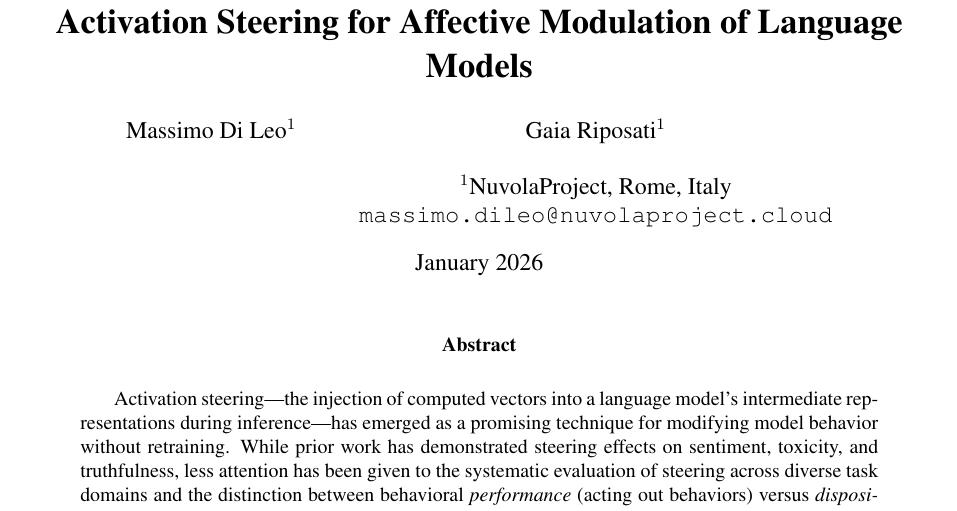
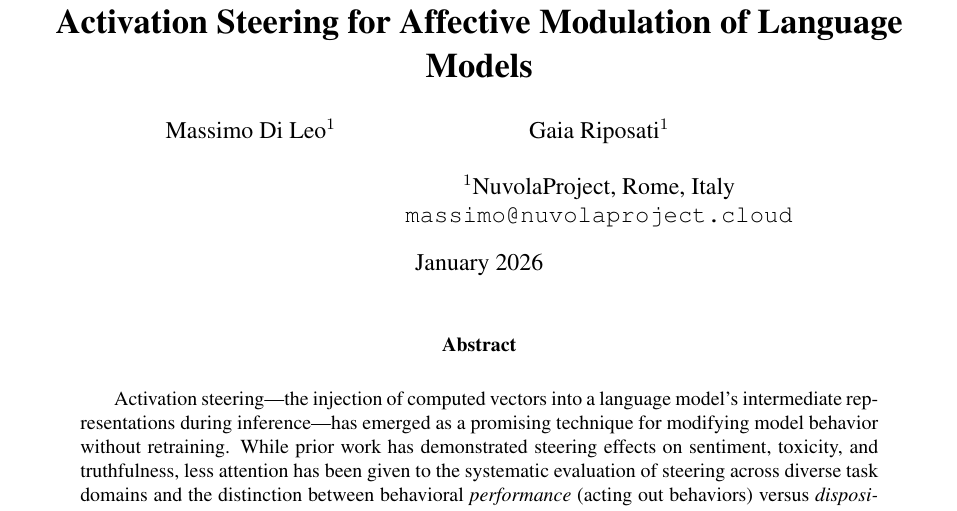
Before and after one commit to mc9625/activation-steering-experiments, a LaTeX paper (paper/paper.tex): part of page 1 of 5, cut so that both start at the same text. Compiled offline with pdfLaTeX.

Commit message:
Update author's email address in paper.tex

```diff
--- a/paper/paper.tex
+++ b/paper/paper.tex
@@ -20,7 +20,7 @@
     Massimo Di Leo$^{1}$ \and Gaia Riposati$^{1}$ \\
     \\
     $^{1}$NuvolaProject, Rome, Italy \\
-    \texttt{massimo.dileo@nuvolaproject.cloud}
+    \texttt{massimo@nuvolaproject.cloud}
 }
 
 \date{January 2026}
```
